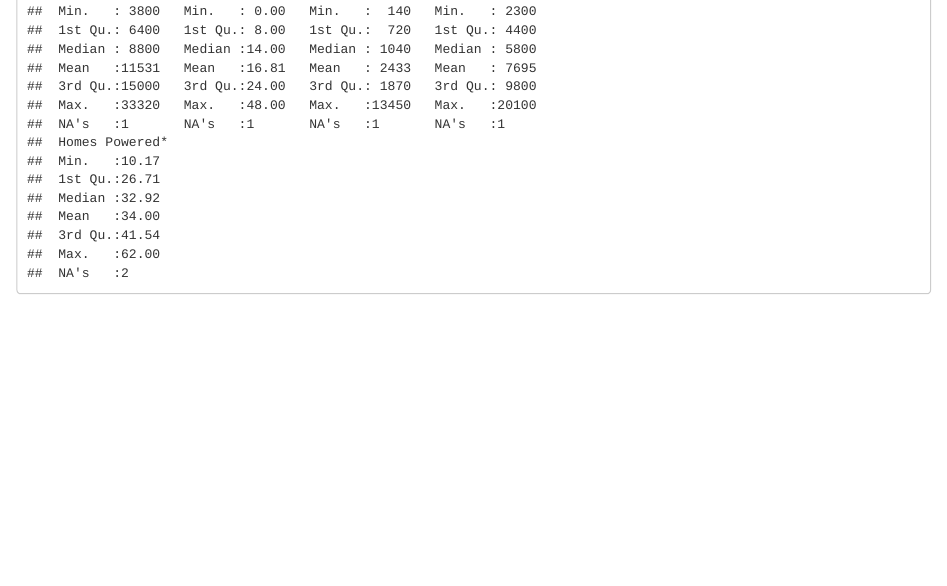
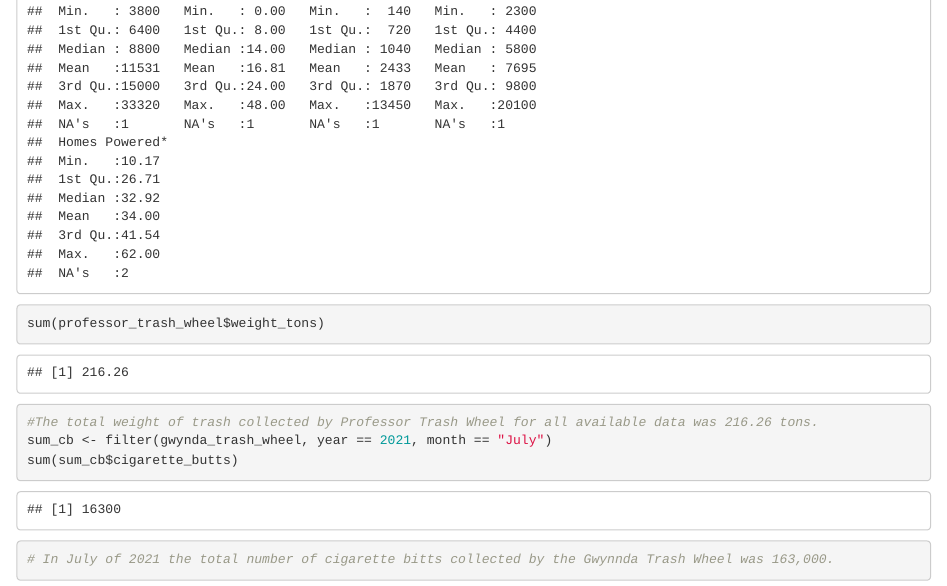
Before and after one commit to yyNYFL/p8105_hw2_yy3291, an R Markdown document (p8105_hw2_yy3291.Rmd): the page in a window 1100 px wide, from 7360 px down. The pictures show the output file p8105_hw2_yy3291.html that the author committed with the source, opened offline.

Commit message:
commiting additional analysis

````diff
--- a/p8105_hw2_yy3291.Rmd
+++ b/p8105_hw2_yy3291.Rmd
@@ -124,4 +124,13 @@ professor_trash_wheel = janitor::clean_names(professor_trash_wheel) |>
 summary(mr_trash_wheel)
 summary(gwynda_trash_wheel)
 summary(professor_trash_wheel)
+sum(professor_trash_wheel$weight_tons)
+#The total weight of trash collected by Professor Trash Wheel for all available data was 216.26 tons.
+sum_cb <- filter(gwynda_trash_wheel, year == 2021, month == "July")
+sum(sum_cb$cigarette_butts)
+# In July of 2021 the total number of cigarette bitts collected by the Gwynnda Trash Wheel was 163,000.
+
+
 ```
+
+###
````
Also changed, not shown: p8105_hw2_yy3291.html.
